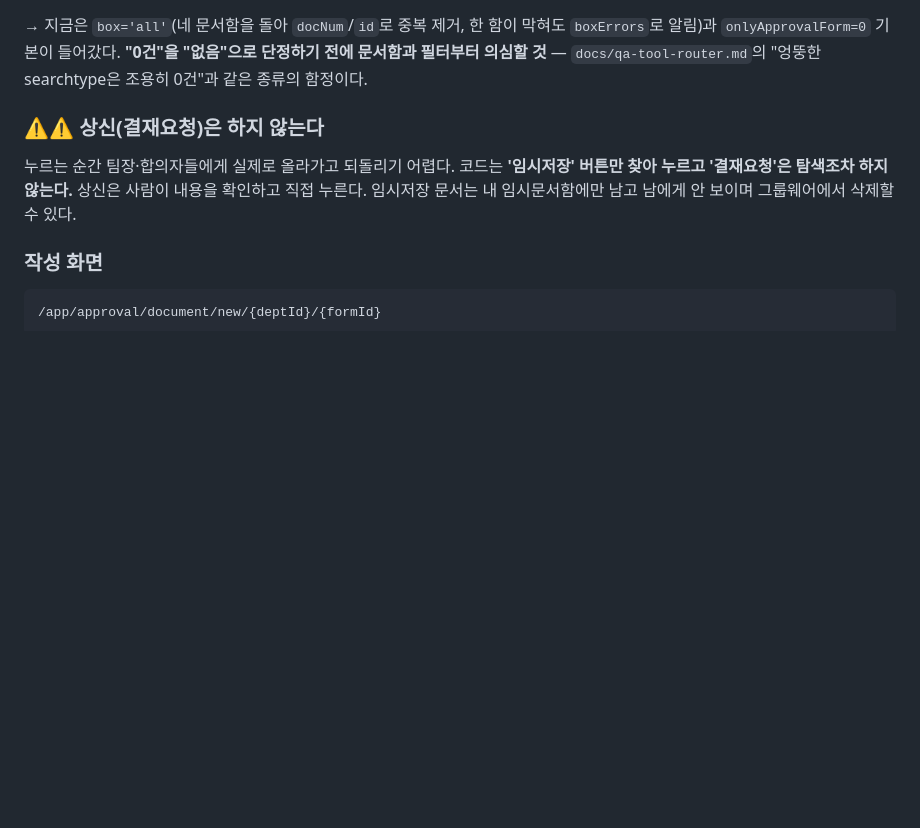
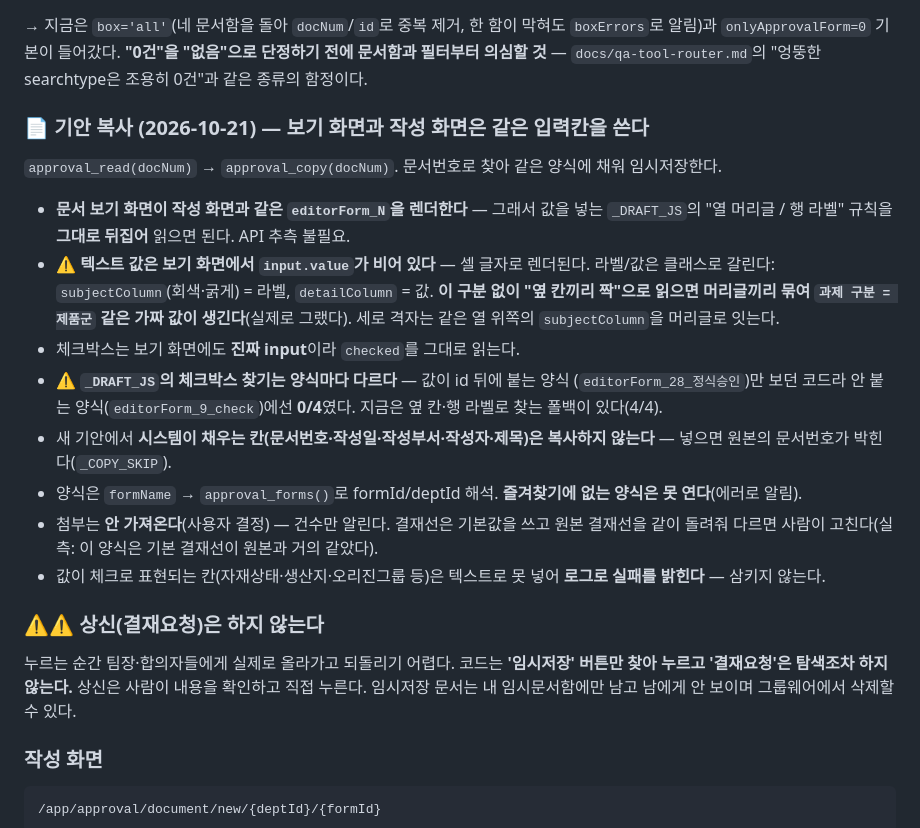
Before and after one commit to yhparkkortek/ganttchart, a Markdown page: docs/groupware.md, the part around the change. Rendered like a GitHub page; blank space fills up the shorter version.

Commit message:
문서: 기안 복사 구조와 함정 기록 (docs/groupware.md)
Co-Authored-By: Claude Opus 5 <noreply@anthropic.com>

```diff
--- a/docs/groupware.md
+++ b/docs/groupware.md
@@ -461,6 +461,27 @@ DELETE /api/asset/item/reservation   {"ids":["100452"]}
 `onlyApprovalForm=0` 기본이 들어갔다. **"0건"을 "없음"으로 단정하기 전에 문서함과 필터부터 의심할 것** —
 `docs/qa-tool-router.md`의 "엉뚱한 searchtype은 조용히 0건"과 같은 종류의 함정이다.
 
+### 📄 기안 복사 (2026-10-21) — 보기 화면과 작성 화면은 **같은 입력칸을 쓴다**
+
+`approval_read(docNum)` → `approval_copy(docNum)`. 문서번호로 찾아 같은 양식에 채워 임시저장한다.
+
+- **문서 보기 화면이 작성 화면과 같은 `editorForm_N`을 렌더한다** — 그래서 값을 넣는 `_DRAFT_JS`의
+  "열 머리글 / 행 라벨" 규칙을 **그대로 뒤집어** 읽으면 된다. API 추측 불필요.
+- **⚠️ 텍스트 값은 보기 화면에서 `input.value`가 비어 있다** — 셀 글자로 렌더된다. 라벨/값은 클래스로
+  갈린다: `subjectColumn`(회색·굵게) = 라벨, `detailColumn` = 값. **이 구분 없이 "옆 칸끼리 짝"으로
+  읽으면 머리글끼리 묶여 `과제 구분 = 제품군` 같은 가짜 값이 생긴다**(실제로 그랬다). 세로 격자는
+  같은 열 위쪽의 `subjectColumn`을 머리글로 잇는다.
+- 체크박스는 보기 화면에도 **진짜 input**이라 `checked`를 그대로 읽는다.
+- **⚠️ `_DRAFT_JS`의 체크박스 찾기는 양식마다 다르다** — 값이 id 뒤에 붙는 양식
+  (`editorForm_28_정식승인`)만 보던 코드라 안 붙는 양식(`editorForm_9_check`)에선 **0/4**였다.
+  지금은 옆 칸·행 라벨로 찾는 폴백이 있다(4/4).
+- 새 기안에서 **시스템이 채우는 칸(문서번호·작성일·작성부서·작성자·제목)은 복사하지 않는다** —
+  넣으면 원본의 문서번호가 박힌다(`_COPY_SKIP`).
+- 양식은 `formName` → `approval_forms()`로 formId/deptId 해석. **즐겨찾기에 없는 양식은 못 연다**(에러로 알림).
+- 첨부는 **안 가져온다**(사용자 결정) — 건수만 알린다. 결재선은 기본값을 쓰고 원본 결재선을 같이
+  돌려줘 다르면 사람이 고친다(실측: 이 양식은 기본 결재선이 원본과 거의 같았다).
+- 값이 체크로 표현되는 칸(자재상태·생산지·오리진그룹 등)은 텍스트로 못 넣어 **로그로 실패를 밝힌다** — 삼키지 않는다.
+
 ### ⚠️⚠️ 상신(결재요청)은 하지 않는다
 누르는 순간 팀장·합의자들에게 실제로 올라가고 되돌리기 어렵다. 코드는 **'임시저장' 버튼만 찾아 누르고 '결재요청'은 탐색조차 하지 않는다.** 상신은 사람이 내용을 확인하고 직접 누른다.
 임시저장 문서는 내 임시문서함에만 남고 남에게 안 보이며 그룹웨어에서 삭제할 수 있다.
```
